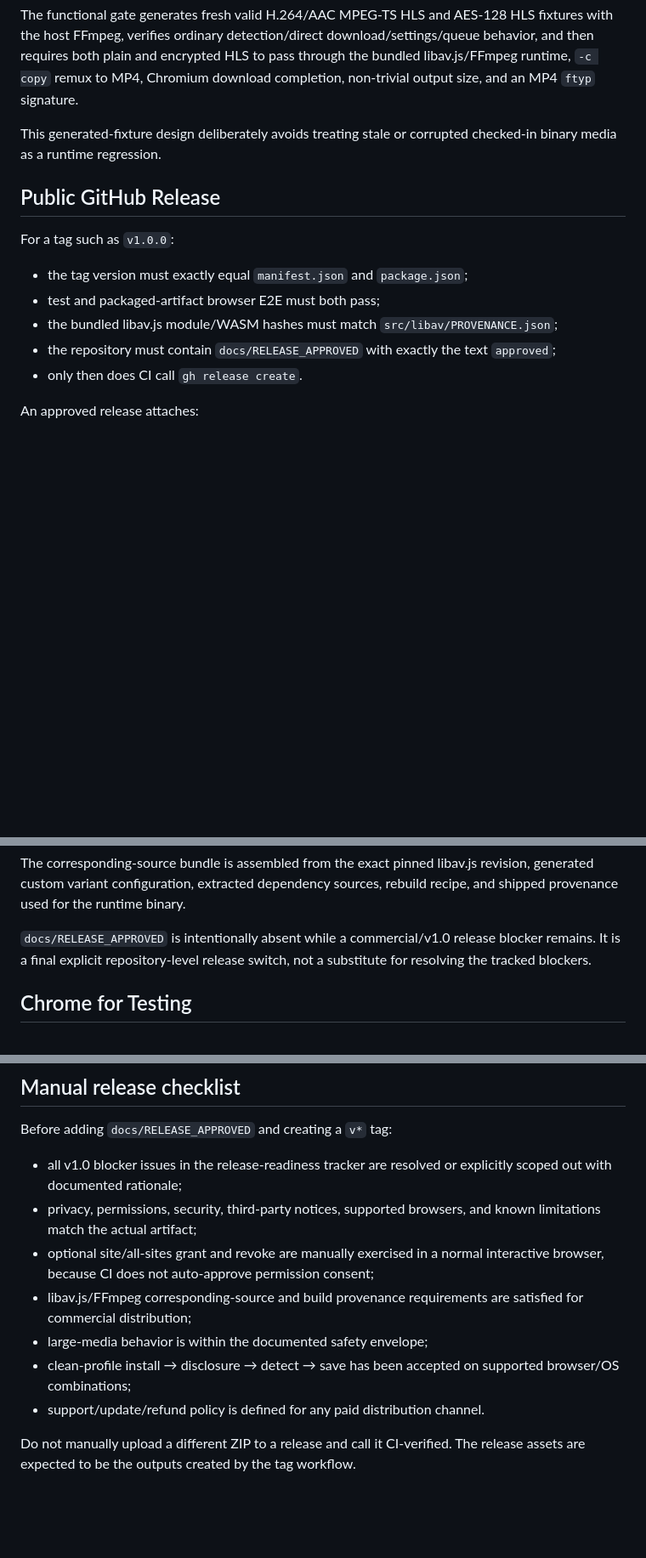
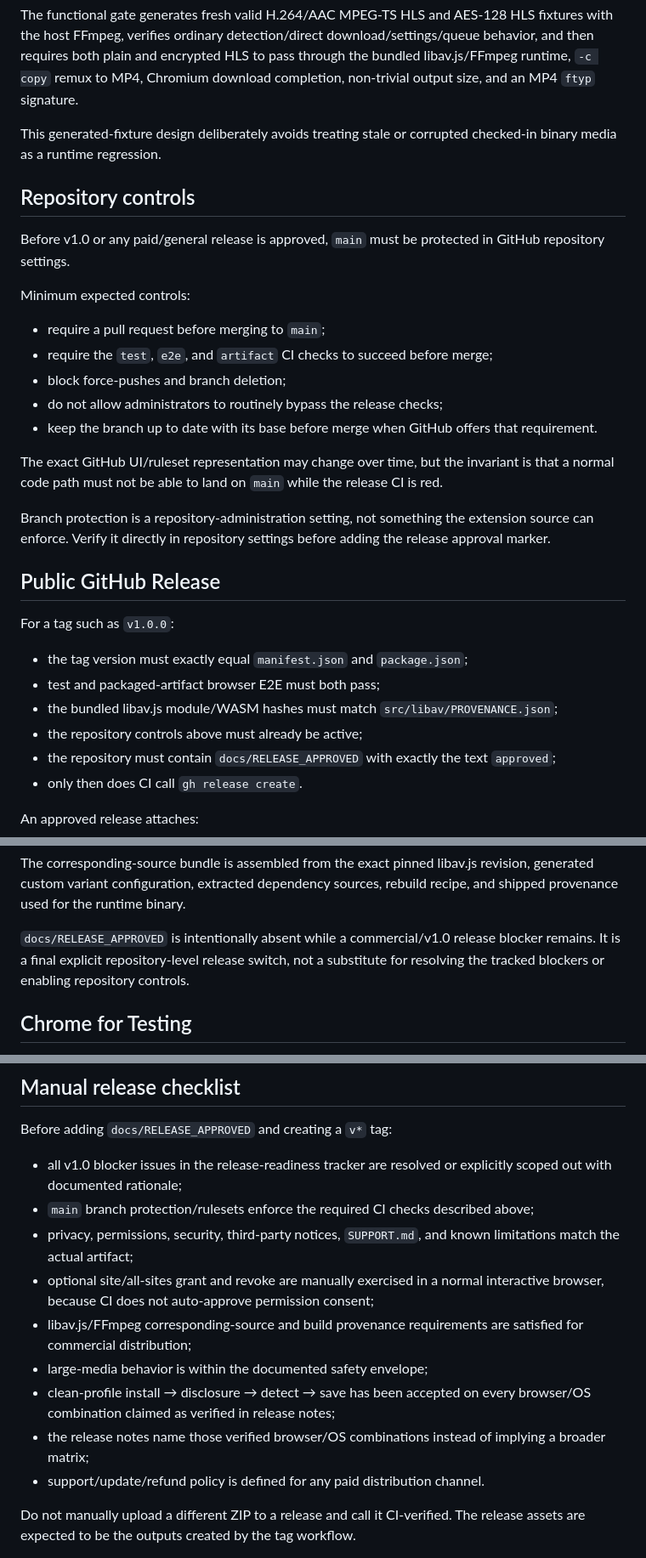
Before and after one commit to PeachGumi/media-sniper, a Markdown page: docs/RELEASE.md, 3 parts joined by grey strips. Shown at 85% size. Rendered like a GitHub page; blank space fills up the shorter version.

Commit message:
docs: make repository controls part of release gate

```diff
--- a/docs/RELEASE.md
+++ b/docs/RELEASE.md
@@ -25,6 +25,22 @@ The functional gate generates fresh valid H.264/AAC MPEG-TS HLS and AES-128 HLS
 
 This generated-fixture design deliberately avoids treating stale or corrupted checked-in binary media as a runtime regression.
 
+## Repository controls
+
+Before v1.0 or any paid/general release is approved, `main` must be protected in GitHub repository settings.
+
+Minimum expected controls:
+
+- require a pull request before merging to `main`;
+- require the `test`, `e2e`, and `artifact` CI checks to succeed before merge;
+- block force-pushes and branch deletion;
+- do not allow administrators to routinely bypass the release checks;
+- keep the branch up to date with its base before merge when GitHub offers that requirement.
+
+The exact GitHub UI/ruleset representation may change over time, but the invariant is that a normal code path must not be able to land on `main` while the release CI is red.
+
+Branch protection is a repository-administration setting, not something the extension source can enforce. Verify it directly in repository settings before adding the release approval marker.
+
 ## Public GitHub Release
 
 For a tag such as `v1.0.0`:
@@ -32,6 +48,7 @@ For a tag such as `v1.0.0`:
 - the tag version must exactly equal `manifest.json` and `package.json`;
 - test and packaged-artifact browser E2E must both pass;
 - the bundled libav.js module/WASM hashes must match `src/libav/PROVENANCE.json`;
+- the repository controls above must already be active;
 - the repository must contain `docs/RELEASE_APPROVED` with exactly the text `approved`;
 - only then does CI call `gh release create`.
 
@@ -44,7 +61,7 @@ An approved release attaches:
 
 The corresponding-source bundle is assembled from the exact pinned libav.js revision, generated custom variant configuration, extracted dependency sources, rebuild recipe, and shipped provenance used for the runtime binary.
 
-`docs/RELEASE_APPROVED` is intentionally absent while a commercial/v1.0 release blocker remains. It is a final explicit repository-level release switch, not a substitute for resolving the tracked blockers.
+`docs/RELEASE_APPROVED` is intentionally absent while a commercial/v1.0 release blocker remains. It is a final explicit repository-level release switch, not a substitute for resolving the tracked blockers or enabling repository controls.
 
 ## Chrome for Testing
 
@@ -57,11 +74,13 @@ The functional HLS fixtures are generated at test time and therefore require a h
 Before adding `docs/RELEASE_APPROVED` and creating a `v*` tag:
 
 - all v1.0 blocker issues in the release-readiness tracker are resolved or explicitly scoped out with documented rationale;
-- privacy, permissions, security, third-party notices, supported browsers, and known limitations match the actual artifact;
+- `main` branch protection/rulesets enforce the required CI checks described above;
+- privacy, permissions, security, third-party notices, `SUPPORT.md`, and known limitations match the actual artifact;
 - optional site/all-sites grant and revoke are manually exercised in a normal interactive browser, because CI does not auto-approve permission consent;
 - libav.js/FFmpeg corresponding-source and build provenance requirements are satisfied for commercial distribution;
 - large-media behavior is within the documented safety envelope;
-- clean-profile install → disclosure → detect → save has been accepted on supported browser/OS combinations;
+- clean-profile install → disclosure → detect → save has been accepted on every browser/OS combination claimed as verified in release notes;
+- the release notes name those verified browser/OS combinations instead of implying a broader matrix;
 - support/update/refund policy is defined for any paid distribution channel.
 
 Do not manually upload a different ZIP to a release and call it CI-verified. The release assets are expected to be the outputs created by the tag workflow.
```
